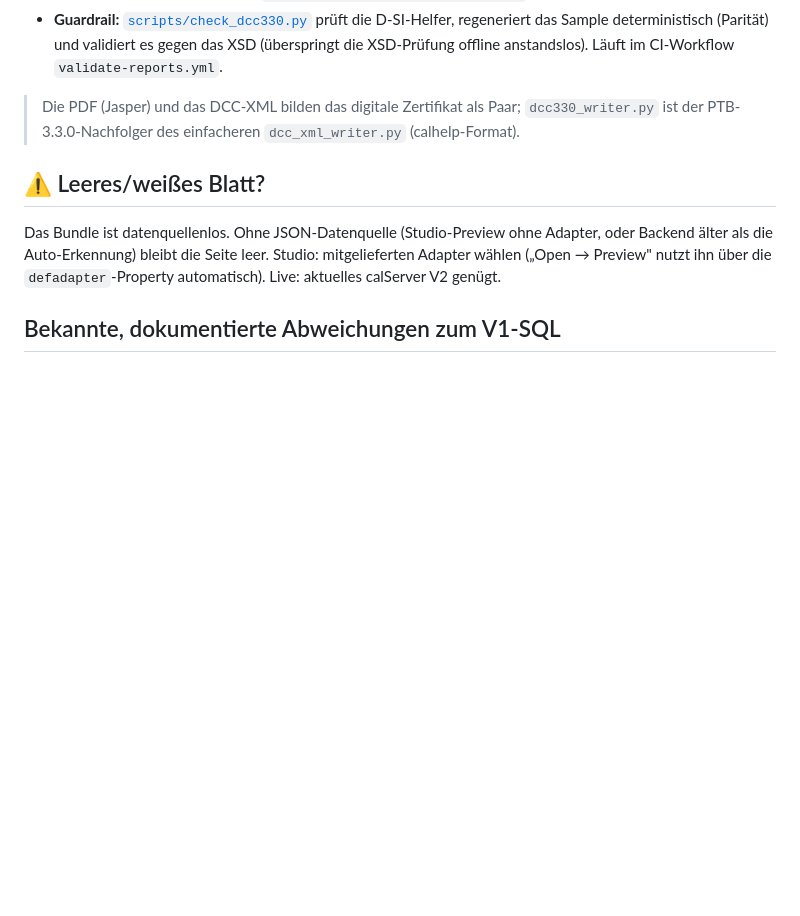
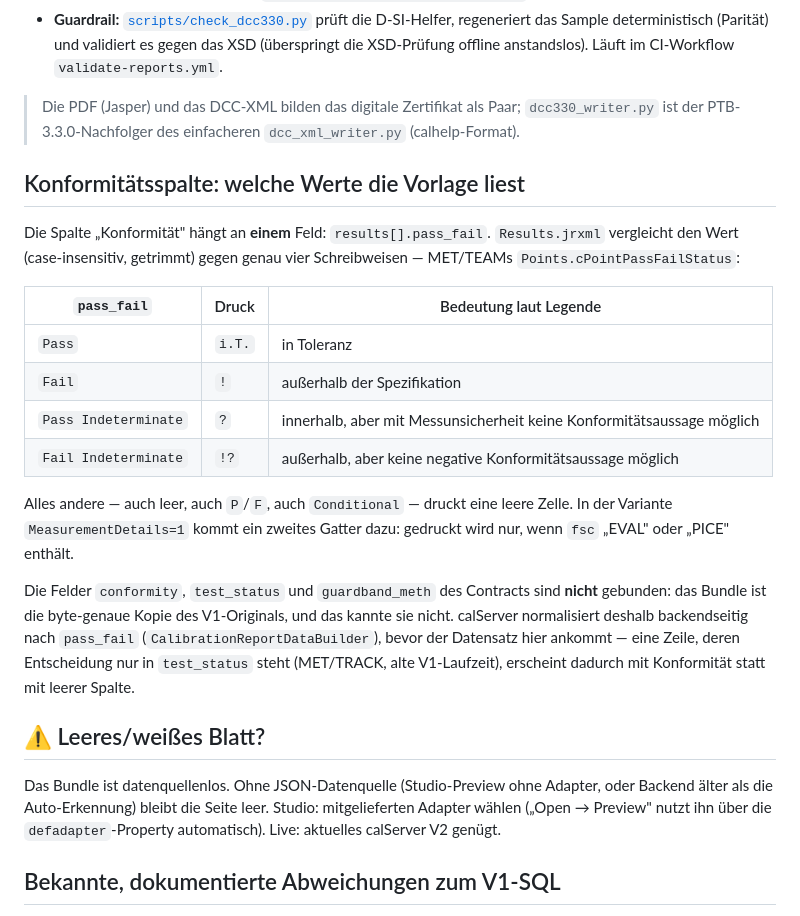
Before and after one commit to calhelp/calServer-reports, a Markdown page: DAKKS-JSON-SAMPLE/README.md, the part around the change. GitHub-like rendering; blank space fills up the shorter version.

Commit message:
docs(dakks): Konformitätsspalte liest nur pass_fail, und nur vier Schreibweisen
Die Spalte hängt an einem Feld. Welche Werte sie druckt und warum
`conformity`/`test_status` des Contracts nicht gebunden sind (byte-genaue
V1-Kopie), stand nirgends - und genau daran lag es, dass Scheine
übernommener Messwerte die Spalte leer ließen.

Co-Authored-By: Claude Opus 5 <noreply@anthropic.com>
Claude-Session: https://claude.ai/code/session_018z6e5cT6VG73pwXAn9rCEg

```diff
--- a/DAKKS-JSON-SAMPLE/README.md
+++ b/DAKKS-JSON-SAMPLE/README.md
@@ -109,6 +109,30 @@ python3 scripts/dcc330_writer.py \
 > `dcc330_writer.py` ist der PTB-3.3.0-Nachfolger des einfacheren
 > `dcc_xml_writer.py` (calhelp-Format).
 
+## Konformitätsspalte: welche Werte die Vorlage liest
+
+Die Spalte „Konformität" hängt an **einem** Feld: `results[].pass_fail`.
+`Results.jrxml` vergleicht den Wert (case-insensitiv, getrimmt) gegen genau
+vier Schreibweisen — MET/TEAMs `Points.cPointPassFailStatus`:
+
+| `pass_fail` | Druck | Bedeutung laut Legende |
+|-------------|-------|------------------------|
+| `Pass` | `i.T.` | in Toleranz |
+| `Fail` | `!` | außerhalb der Spezifikation |
+| `Pass Indeterminate` | `?` | innerhalb, aber mit Messunsicherheit keine Konformitätsaussage möglich |
+| `Fail Indeterminate` | `!?` | außerhalb, aber keine negative Konformitätsaussage möglich |
+
+Alles andere — auch leer, auch `P`/`F`, auch `Conditional` — druckt eine leere
+Zelle. In der Variante `MeasurementDetails=1` kommt ein zweites Gatter dazu:
+gedruckt wird nur, wenn `fsc` „EVAL" oder „PICE" enthält.
+
+Die Felder `conformity`, `test_status` und `guardband_meth` des Contracts sind
+**nicht** gebunden: das Bundle ist die byte-genaue Kopie des V1-Originals, und
+das kannte sie nicht. calServer normalisiert deshalb backendseitig nach
+`pass_fail` (`CalibrationReportDataBuilder`), bevor der Datensatz hier ankommt —
+eine Zeile, deren Entscheidung nur in `test_status` steht (MET/TRACK, alte
+V1-Laufzeit), erscheint dadurch mit Konformität statt mit leerer Spalte.
+
 ## ⚠️ Leeres/weißes Blatt?
 
 Das Bundle ist datenquellenlos. Ohne JSON-Datenquelle (Studio-Preview ohne
```
